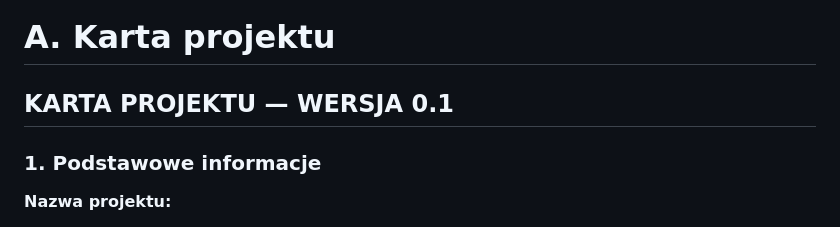
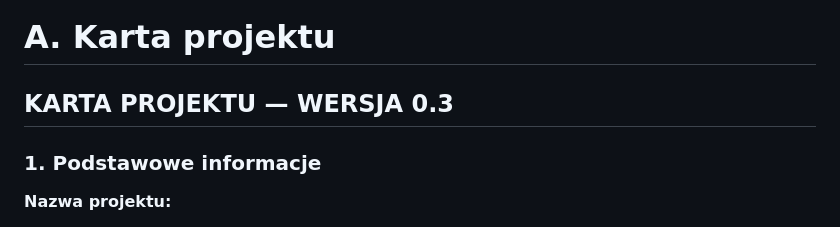
Before and after one commit to Rezerw-WSPA-10/Projekt, a Markdown page: docs/01-karta-projektu.md, the part around the change. Rendered like a GitHub page.

```diff
--- a/docs/01-karta-projektu.md
+++ b/docs/01-karta-projektu.md
@@ -5,7 +5,7 @@
 
 # A. Karta projektu
 
-## KARTA PROJEKTU — WERSJA 0.1
+## KARTA PROJEKTU — WERSJA 0.3
 
 ### 1. Podstawowe informacje
 
```
